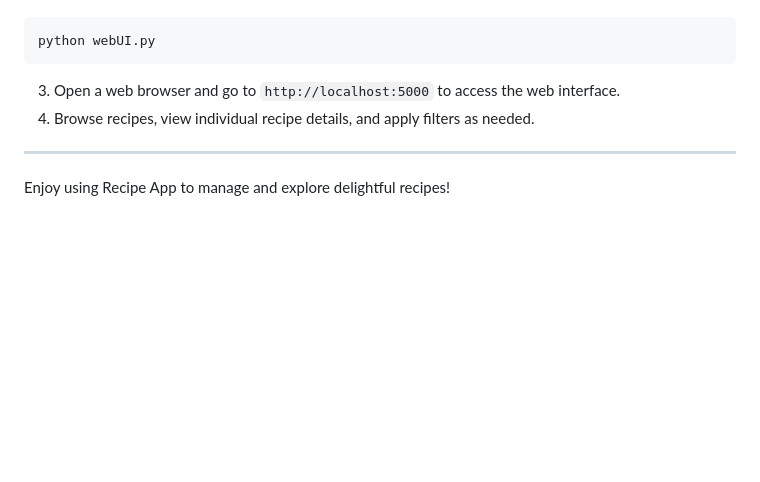
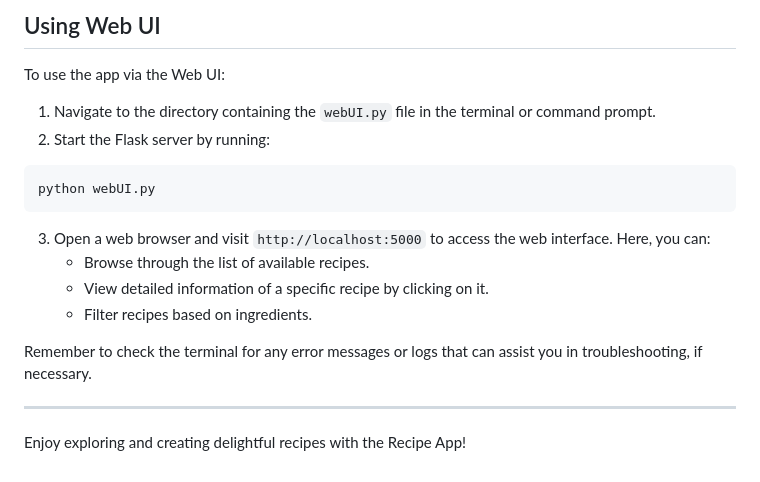
Before and after one commit to radio0but/RecipeDatabase, a Markdown page: README.md, the part around one of its changes. Drawn GitHub-style; blank space fills up the shorter version.

````diff
--- a/README.md
+++ b/README.md
@@ -189,11 +239,21 @@ python main.py
+## Using Web UI
+
+To use the app via the Web UI:
+
+1. Navigate to the directory containing the `webUI.py` file in the terminal or command prompt.
+2. Start the Flask server by running:
 
 ```
 python webUI.py
 ```
 
-3. Open a web browser and go to `http://localhost:5000` to access the web interface.
-4. Browse recipes, view individual recipe details, and apply filters as needed.
+3. Open a web browser and visit `http://localhost:5000` to access the web interface. Here, you can:
+   - Browse through the list of available recipes.
+   - View detailed information of a specific recipe by clicking on it.
+   - Filter recipes based on ingredients.
+
+Remember to check the terminal for any error messages or logs that can assist you in troubleshooting, if necessary.
 
 ---
 
-Enjoy using Recipe App to manage and explore delightful recipes!
+Enjoy exploring and creating delightful recipes with the Recipe App!
````
Also changed, not shown: other parts of README.md (+61 -11 lines).
